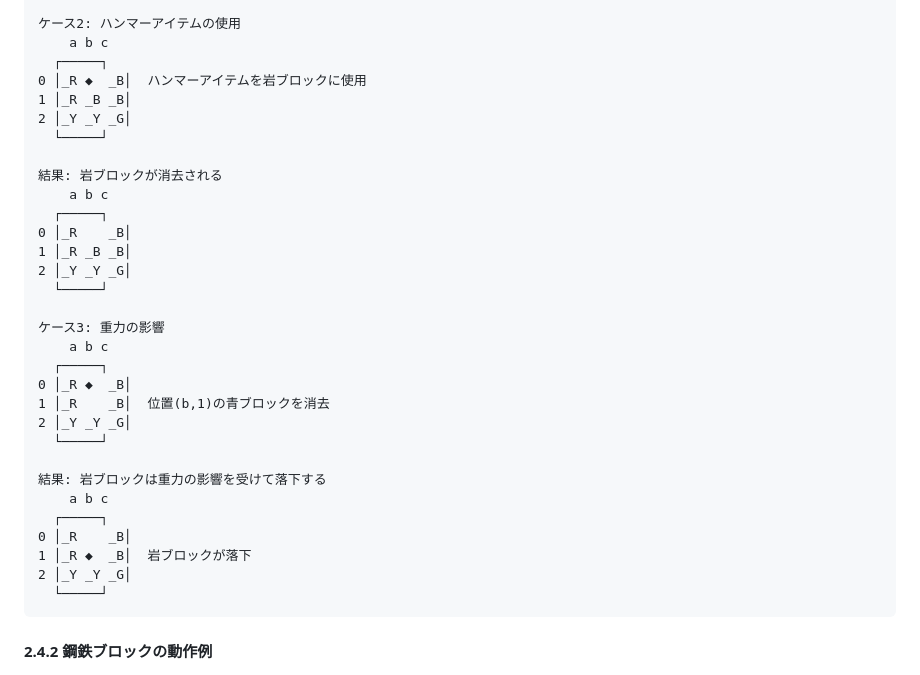
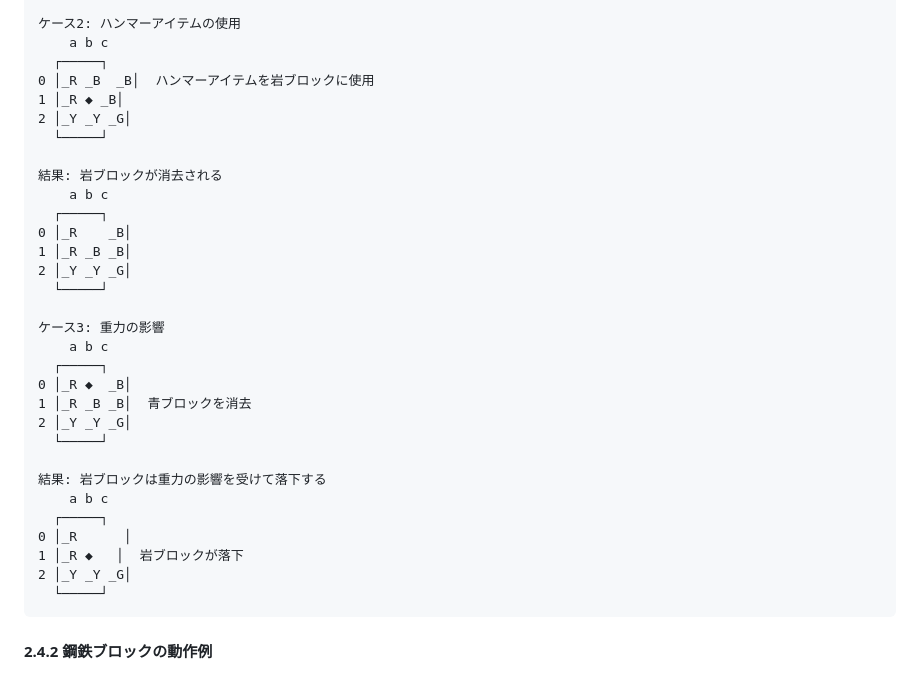
Before and after one commit to hbsnow/q-game, a Markdown page: .amazonq/rules/05-obstacle-block-rules.md, the part around one of its changes. Drawn GitHub-style.

Commit message:
Improve formatting and consistency in obstacle block rules document

````diff
--- a/.amazonq/rules/05-obstacle-block-rules.md
+++ b/.amazonq/rules/05-obstacle-block-rules.md
@@ -328,8 +334,8 @@
 ケース2: ハンマーアイテムの使用
     a b c
   ┌─────┐
-0 │_R ◆  _B│  ハンマーアイテムを岩ブロックに使用
-1 │_R _B _B│
+0 │_R _B  _B│  ハンマーアイテムを岩ブロックに使用
+1 │_R ◆ _B│
 2 │_Y _Y _G│
   └─────┘
 
@@ -345,15 +351,15 @@
     a b c
   ┌─────┐
 0 │_R ◆  _B│
-1 │_R    _B│  位置(b,1)の青ブロックを消去
+1 │_R _B _B│  青ブロックを消去
 2 │_Y _Y _G│
   └─────┘
 
 結果: 岩ブロックは重力の影響を受けて落下する
     a b c
   ┌─────┐
-0 │_R    _B│
-1 │_R ◆  _B│  岩ブロックが落下
+0 │_R      │
+1 │_R ◆   │  岩ブロックが落下
 2 │_Y _Y _G│
   └─────┘
 ```
````
Also changed, not shown: other parts of .amazonq/rules/05-obstacle-block-rules.md (+26 -12 lines).
